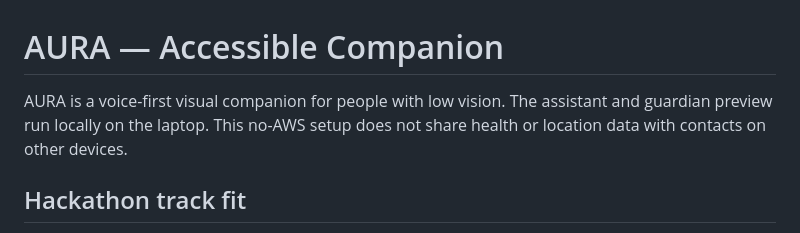
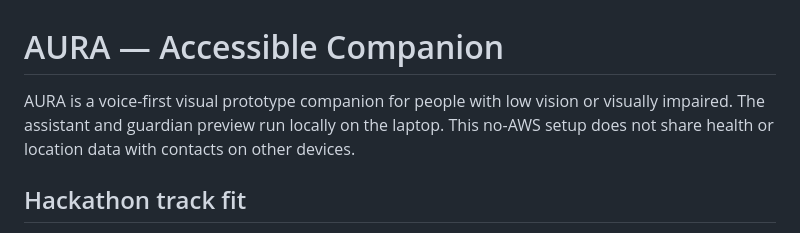
Before and after one commit to ankitavnaidu/aura_accessible_companion, a Markdown page: README.md, the part around the change. GitHub-like rendering.

Commit message:
Clarify AURA's description for visually impaired users
Updated description to clarify AURA's purpose.

```diff
--- a/README.md
+++ b/README.md
@@ -1,6 +1,6 @@
 # AURA — Accessible Companion
 
-AURA is a voice-first visual companion for people with low vision. The assistant and guardian preview run locally on the laptop. This no-AWS setup does not share health or location data with contacts on other devices.
+AURA is a voice-first visual prototype companion for people with low vision or visually impaired. The assistant and guardian preview run locally on the laptop. This no-AWS setup does not share health or location data with contacts on other devices.
 
 ## Hackathon track fit
 
```
